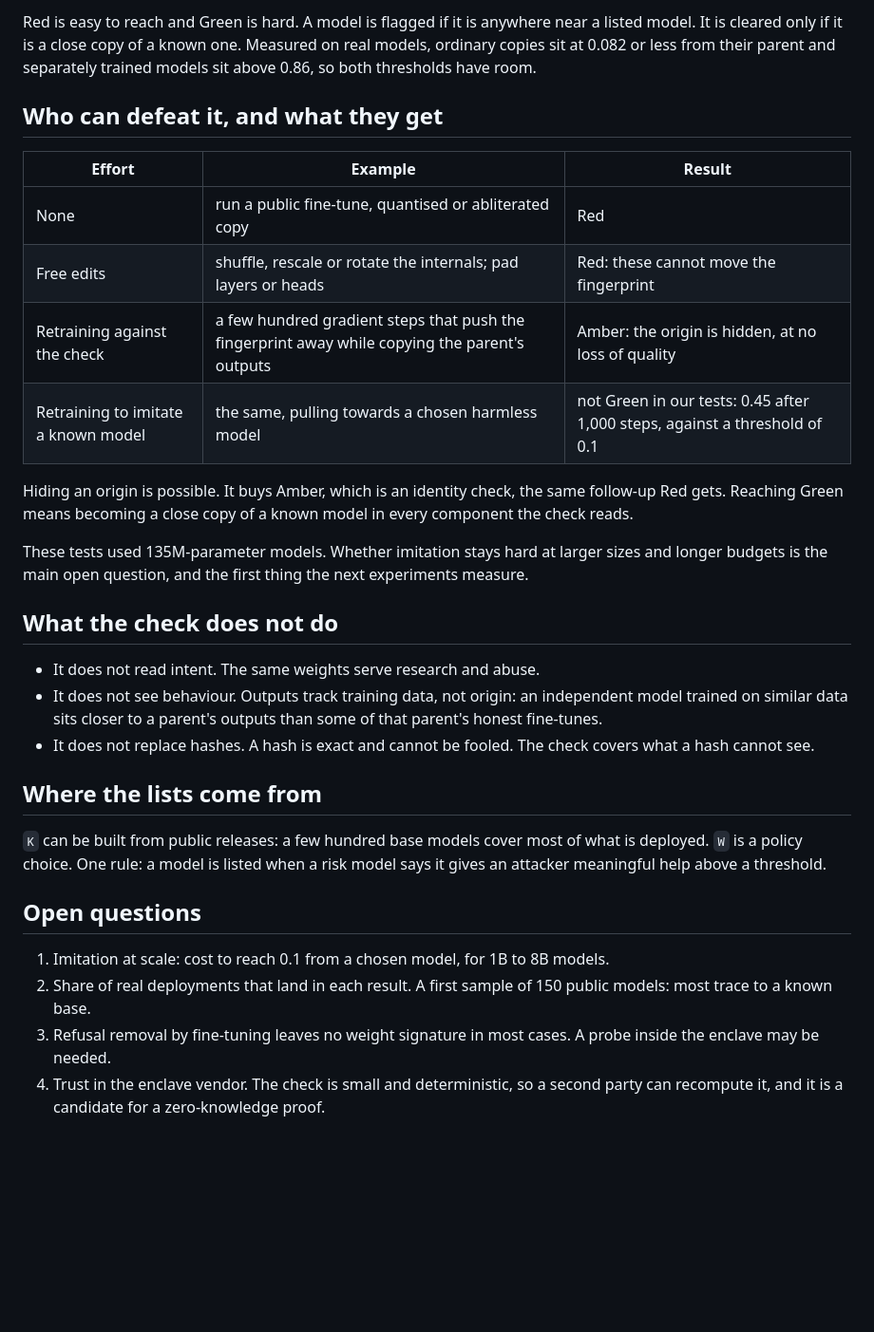
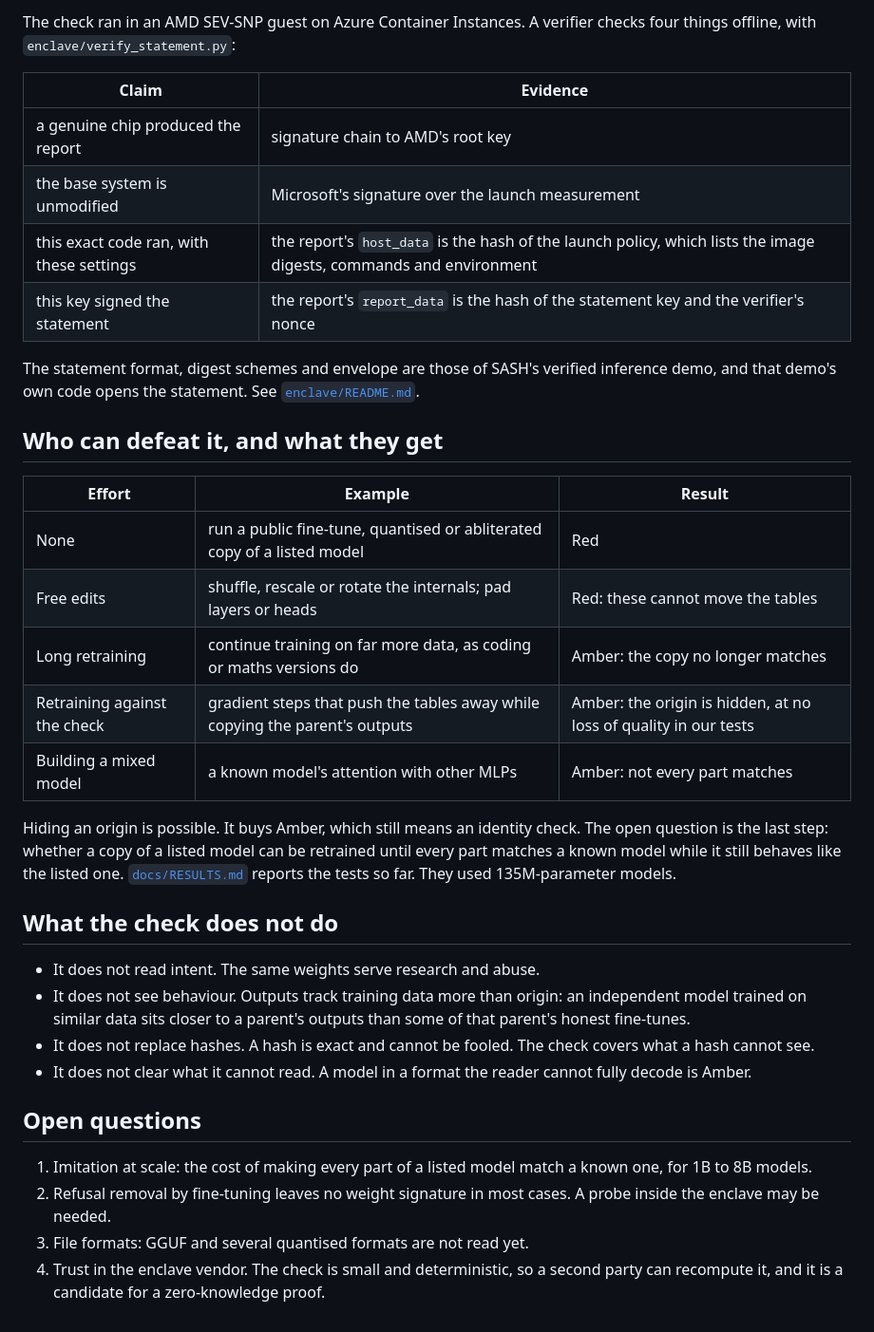
Before and after one commit to actionproject-madhav/ai-verification, a Markdown page: docs/DESIGN.md, the part around one of its changes. Shown at 95% size. GitHub-like rendering; blank space fills up the shorter version.

```diff
--- a/docs/DESIGN.md
+++ b/docs/DESIGN.md
@@ -38,40 +70,44 @@ weights, no distances and no user data.
 
-Red is easy to reach and Green is hard. A model is flagged if it is anywhere near a listed model. It is cleared only
-if it is a close copy of a known one. Measured on real models, ordinary copies sit at 0.082 or less from their parent and
-separately trained models sit above 0.86, so both thresholds have room.
+The check ran in an AMD SEV-SNP guest on Azure Container Instances. A verifier checks four things offline, with
+`enclave/verify_statement.py`:
+
+| Claim | Evidence |
+|---|---|
+| a genuine chip produced the report | signature chain to AMD's root key |
+| the base system is unmodified | Microsoft's signature over the launch measurement |
+| this exact code ran, with these settings | the report's `host_data` is the hash of the launch policy, which lists the image digests, commands and environment |
+| this key signed the statement | the report's `report_data` is the hash of the statement key and the verifier's nonce |
+
+The statement format, digest schemes and envelope are those of SASH's verified inference demo, and that demo's own
+code opens the statement. See [`enclave/README.md`](../enclave/README.md).
 
 ## Who can defeat it, and what they get
 
 | Effort | Example | Result |
 |---|---|---|
-| None | run a public fine-tune, quantised or abliterated copy | Red |
-| Free edits | shuffle, rescale or rotate the internals; pad layers or heads | Red: these cannot move the fingerprint |
-| Retraining against the check | a few hundred gradient steps that push the fingerprint away while copying the parent's outputs | Amber: the origin is hidden, at no loss of quality |
-| Retraining to imitate a known model | the same, pulling towards a chosen harmless model | not Green in our tests: 0.45 after 1,000 steps, against a threshold of 0.1 |
+| None | run a public fine-tune, quantised or abliterated copy of a listed model | Red |
+| Free edits | shuffle, rescale or rotate the internals; pad layers or heads | Red: these cannot move the tables |
+| Long retraining | continue training on far more data, as coding or maths versions do | Amber: the copy no longer matches |
+| Retraining against the check | gradient steps that push the tables away while copying the parent's outputs | Amber: the origin is hidden, at no loss of quality in our tests |
+| Building a mixed model | a known model's attention with other MLPs | Amber: not every part matches |
 
-Hiding an origin is possible. It buys Amber, which is an identity check, the same follow-up Red gets. Reaching Green
-means becoming a close copy of a known model in every component the check reads.
-
-These tests used 135M-parameter models. Whether imitation stays hard at larger sizes and longer budgets is the main
-open question, and the first thing the next experiments measure.
+Hiding an origin is possible. It buys Amber, which still means an identity check. The open question is the last
+step: whether a copy of a listed model can be retrained until every part matches a known model while it still
+behaves like the listed one. [`docs/RESULTS.md`](RESULTS.md) reports the tests so far. They used 135M-parameter
+models.
 
 ## What the check does not do
 
 - It does not read intent. The same weights serve research and abuse.
-- It does not see behaviour. Outputs track training data, not origin: an independent model trained on similar data
-  sits closer to a parent's outputs than some of that parent's honest fine-tunes.
+- It does not see behaviour. Outputs track training data more than origin: an independent model trained on similar
+  data sits closer to a parent's outputs than some of that parent's honest fine-tunes.
 - It does not replace hashes. A hash is exact and cannot be fooled. The check covers what a hash cannot see.
-
-## Where the lists come from
-
-`K` can be built from public releases: a few hundred base models cover most of what is deployed. `W` is a policy
-choice. One rule: a model is listed when a risk model says it gives an attacker meaningful help above a threshold.
+- It does not clear what it cannot read. A model in a format the reader cannot fully decode is Amber.
 
 ## Open questions
 
-1. Imitation at scale: cost to reach 0.1 from a chosen model, for 1B to 8B models.
-2. Share of real deployments that land in each result. A first sample of 150 public models: most trace to a known
-   base.
-3. Refusal removal by fine-tuning leaves no weight signature in most cases. A probe inside the enclave may be needed.
+1. Imitation at scale: the cost of making every part of a listed model match a known one, for 1B to 8B models.
+2. Refusal removal by fine-tuning leaves no weight signature in most cases. A probe inside the enclave may be needed.
+3. File formats: GGUF and several quantised formats are not read yet.
 4. Trust in the enclave vendor. The check is small and deterministic, so a second party can recompute it, and it is
    a candidate for a zero-knowledge proof.
```
Also changed, not shown: other parts of docs/DESIGN.md (+36 -4 lines), docs/figures/fig_architecture.png (added), docs/figures/fig_separation.png (added), 4 other files.
